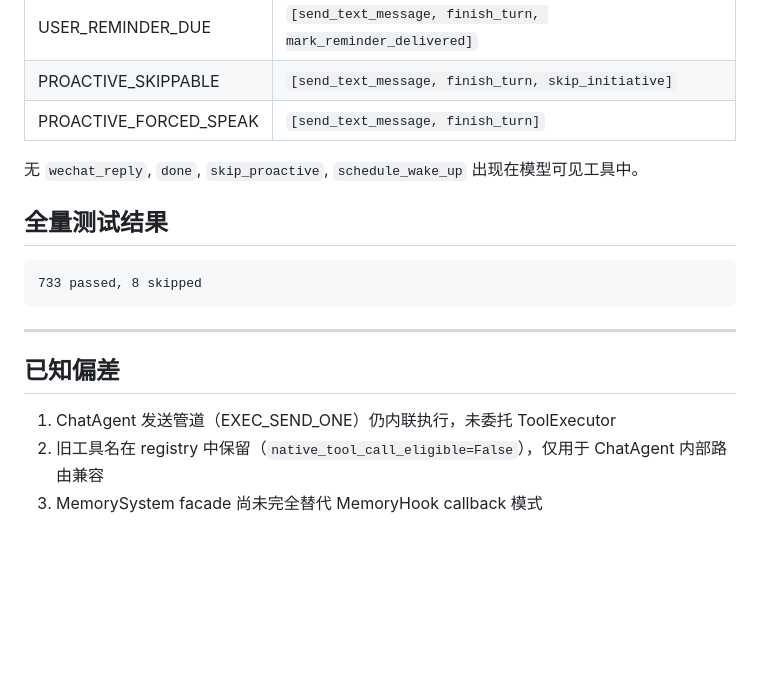
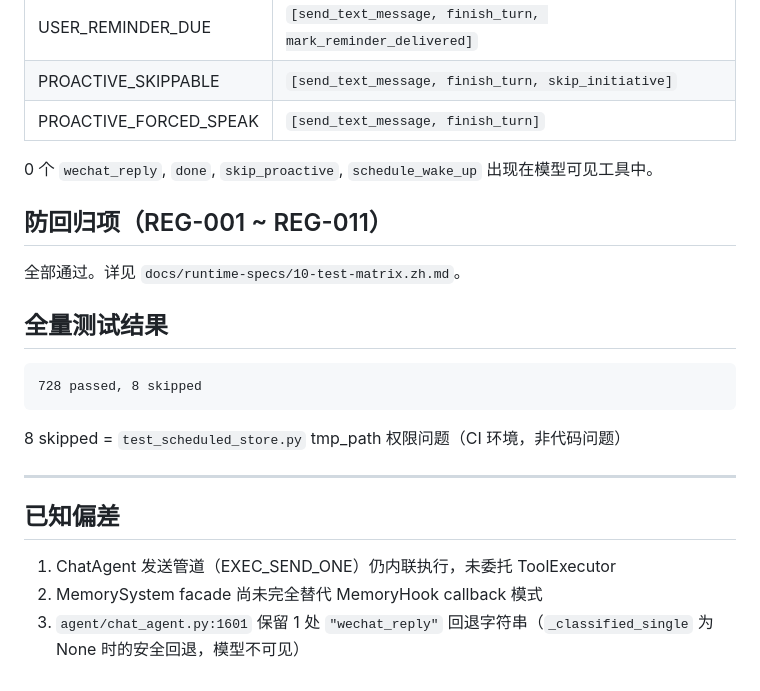
Before and after one commit to XiLongChong/lightchat-goal, a Markdown page: docs/companion-runtime-completion-report.zh.md, the part around one of its changes. GitHub-like rendering; blank space fills up the shorter version.

````diff
--- a/docs/companion-runtime-completion-report.zh.md
+++ b/docs/companion-runtime-completion-report.zh.md
@@ -127,18 +140,24 @@ POST /chat (main.py:2147)
 | PROACTIVE_SKIPPABLE | `[send_text_message, finish_turn, skip_initiative]` |
 | PROACTIVE_FORCED_SPEAK | `[send_text_message, finish_turn]` |
 
-无 `wechat_reply`, `done`, `skip_proactive`, `schedule_wake_up` 出现在模型可见工具中。
+0 个 `wechat_reply`, `done`, `skip_proactive`, `schedule_wake_up` 出现在模型可见工具中。
+
+## 防回归项（REG-001 ~ REG-011）
+
+全部通过。详见 `docs/runtime-specs/10-test-matrix.zh.md`。
 
 ## 全量测试结果
 
 ```
-733 passed, 8 skipped
+728 passed, 8 skipped
 ```
+
+8 skipped = `test_scheduled_store.py` tmp_path 权限问题（CI 环境，非代码问题）
 
 ---
 
 ## 已知偏差
 
 1. ChatAgent 发送管道（EXEC_SEND_ONE）仍内联执行，未委托 ToolExecutor
-2. 旧工具名在 registry 中保留（`native_tool_call_eligible=False`），仅用于 ChatAgent 内部路由兼容
-3. MemorySystem facade 尚未完全替代 MemoryHook callback 模式
+2. MemorySystem facade 尚未完全替代 MemoryHook callback 模式
+3. `agent/chat_agent.py:1601` 保留 1 处 `"wechat_reply"` 回退字符串（`_classified_single` 为 None 时的安全回退，模型不可见）
````
Also changed, not shown: other parts of docs/companion-runtime-completion-report.zh.md (+44 -31 lines).
